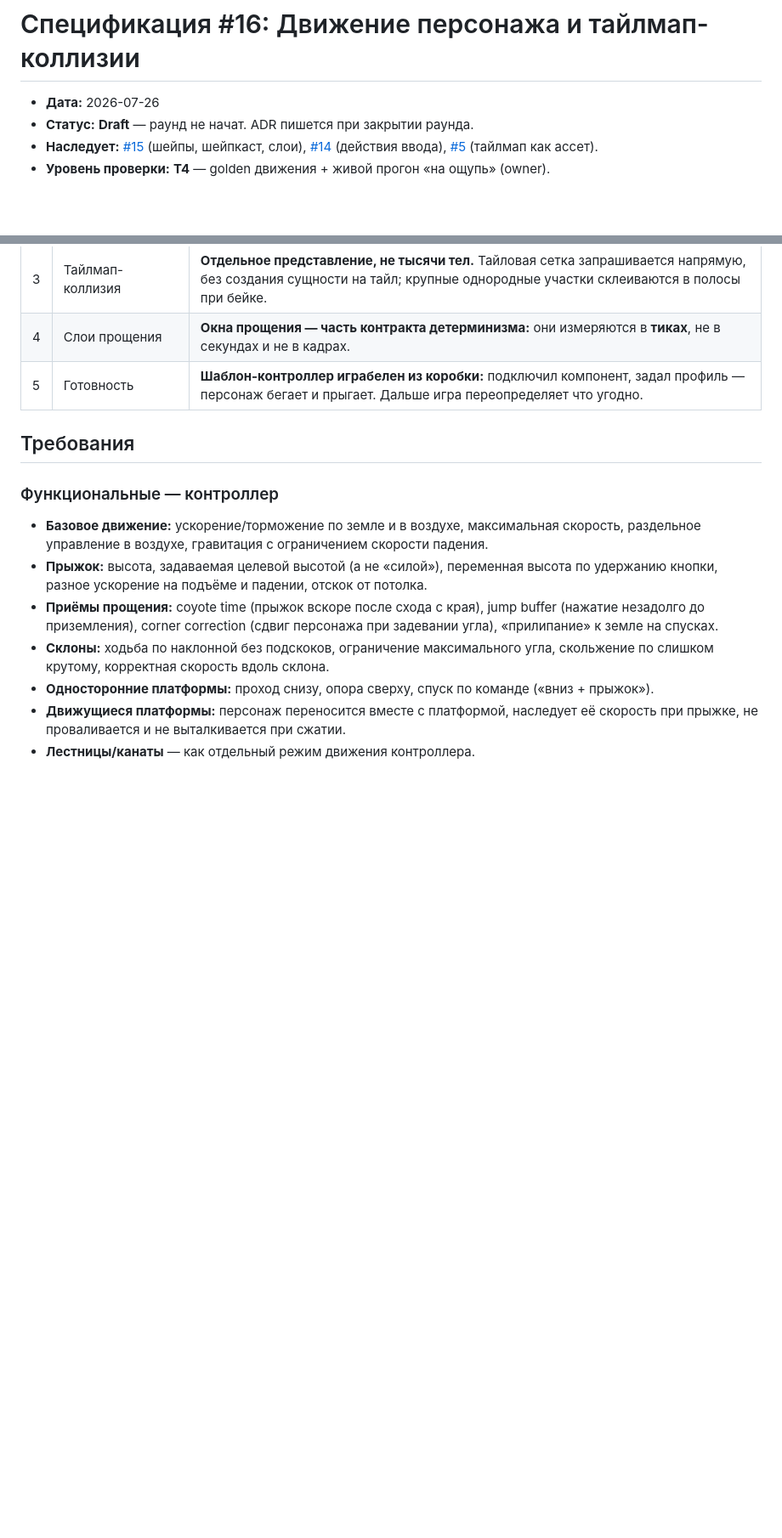
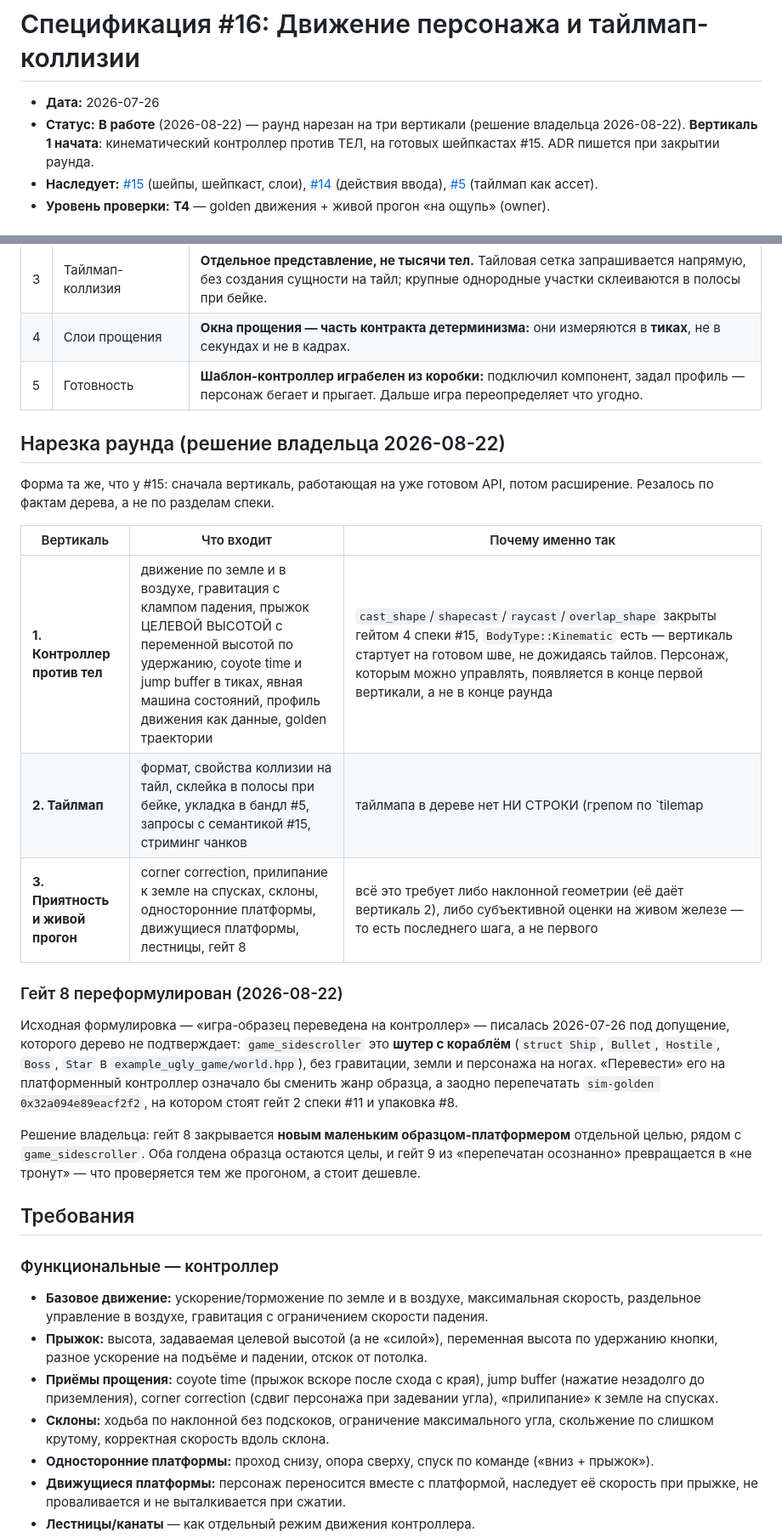
Before and after one commit to n0sfer666/like-nes, a Markdown page: .context/specs/2026-07-26-character-tilemap.md, 2 parts joined by grey strips. Shown at 85% size. Drawn GitHub-style; blank space fills up the shorter version.

Commit message:
docs(spec): slice round #16 into three verticals and re-word gate 8
Gate 8 asked for the sample game to be moved onto the character controller.
The sample game is a shooter with a ship — no gravity, no ground, no character
on foot — so 'moving' it would change its genre and reprint the sim golden two
other gates stand on. It gets a small platformer target of its own instead, and
gate 9 turns from 'reprint deliberately' into 'both goldens stay intact'.

The slicing follows spec #15: vertical 1 is the controller against BODIES,
which the shapecasts of #15 already support, so a character you can steer
exists at the end of the first vertical rather than the end of the round.

Signed-off-by: Petr Khasanov <n0sfer666@yandex.ru>

```diff
--- a/.context/specs/2026-07-26-character-tilemap.md
+++ b/.context/specs/2026-07-26-character-tilemap.md
@@ -1,7 +1,9 @@
 # Спецификация #16: Движение персонажа и тайлмап-коллизии
 
 - **Дата:** 2026-07-26
-- **Статус:** **Draft** — раунд не начат. ADR пишется при закрытии раунда.
+- **Статус:** **В работе** (2026-08-22) — раунд нарезан на три вертикали (решение владельца
+  2026-08-22). **Вертикаль 1 начата**: кинематический контроллер против ТЕЛ, на готовых шейпкастах
+  #15. ADR пишется при закрытии раунда.
 - **Наследует:** [#15](2026-07-26-physics-core.md) (шейпы, шейпкаст, слои),
   [#14](2026-07-26-framework-input.md) (действия ввода), [#5](2026-07-19-asset-pipeline.md)
   (тайлмап как ассет).
@@ -28,6 +30,29 @@
 | 3 | Тайлмап-коллизия | **Отдельное представление, не тысячи тел.** Тайловая сетка запрашивается напрямую, без создания сущности на тайл; крупные однородные участки склеиваются в полосы при бейке. |
 | 4 | Слои прощения | **Окна прощения — часть контракта детерминизма:** они измеряются в **тиках**, не в секундах и не в кадрах. |
 | 5 | Готовность | **Шаблон-контроллер играбелен из коробки:** подключил компонент, задал профиль — персонаж бегает и прыгает. Дальше игра переопределяет что угодно. |
+
+## Нарезка раунда (решение владельца 2026-08-22)
+
+Форма та же, что у #15: сначала вертикаль, работающая на уже готовом API, потом расширение. Резалось
+по фактам дерева, а не по разделам спеки.
+
+| Вертикаль | Что входит | Почему именно так |
+|---|---|---|
+| **1. Контроллер против тел** | движение по земле и в воздухе, гравитация с клампом падения, прыжок ЦЕЛЕВОЙ ВЫСОТОЙ с переменной высотой по удержанию, coyote time и jump buffer в тиках, явная машина состояний, профиль движения как данные, golden траектории | `cast_shape`/`shapecast`/`raycast`/`overlap_shape` закрыты гейтом 4 спеки #15, `BodyType::Kinematic` есть — вертикаль стартует на готовом шве, не дожидаясь тайлов. Персонаж, которым можно управлять, появляется в конце первой вертикали, а не в конце раунда |
+| **2. Тайлмап** | формат, свойства коллизии на тайл, склейка в полосы при бейке, укладка в бандл #5, запросы с семантикой #15, стриминг чанков | тайлмапа в дереве нет НИ СТРОКИ (грепом по `tilemap|tile_map` — ноль совпадений, секций бандла под тайлы тоже нет: `AssetType` это Raw/Texture/Shader/Bulk/Audio). Это половина раунда с нуля, и мешать её с контроллером значит ревьюить два незнакомых слоя одним PR |
+| **3. Приятность и живой прогон** | corner correction, прилипание к земле на спусках, склоны, односторонние платформы, движущиеся платформы, лестницы, гейт 8 | всё это требует либо наклонной геометрии (её даёт вертикаль 2), либо субъективной оценки на живом железе — то есть последнего шага, а не первого |
+
+### Гейт 8 переформулирован (2026-08-22)
+
+Исходная формулировка — «игра-образец переведена на контроллер» — писалась 2026-07-26 под допущение,
+которого дерево не подтверждает: `game_sidescroller` это **шутер с кораблём** (`struct Ship`,
+`Bullet`, `Hostile`, `Boss`, `Star` в `example_ugly_game/world.hpp`), без гравитации, земли и
+персонажа на ногах. «Перевести» его на платформенный контроллер означало бы сменить жанр образца, а
+заодно перепечатать `sim-golden 0x32a094e89eacf2f2`, на котором стоят гейт 2 спеки #11 и упаковка #8.
+
+Решение владельца: гейт 8 закрывается **новым маленьким образцом-платформером** отдельной целью,
+рядом с `game_sidescroller`. Оба голдена образца остаются целы, и гейт 9 из «перепечатан осознанно»
+превращается в «не тронут» — что проверяется тем же прогоном, а стоит дешевле.
 
 ## Требования
 
```
Also changed, not shown: other parts of .context/specs/2026-07-26-character-tilemap.md (+3 -3 lines).
